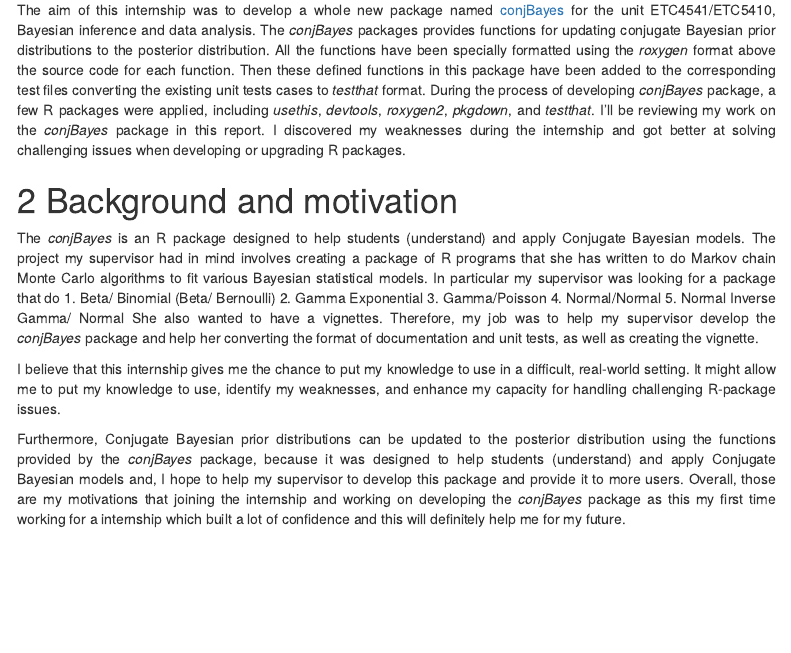
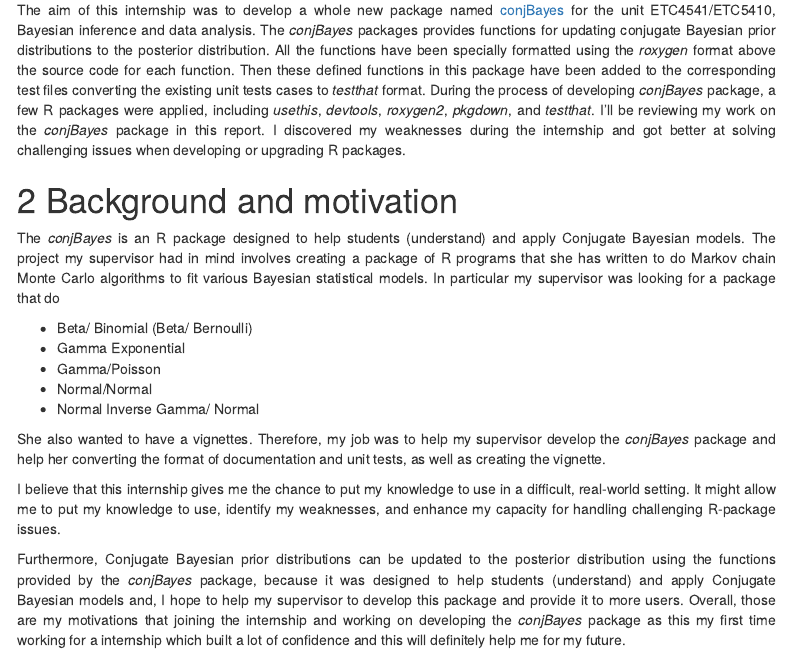
Before and after one commit to catherineforbes/conjBayes, an R Markdown document (ETC5543_Report_Pranali_Angne.Rmd): the page in a window 1100 px wide, from 230 px down. Rendered offline with R 4.5, knitr and Pandoc, with nearby package versions; menus at the side of the page are left out.

Commit message:
making few alignment changes in the report

```diff
--- a/ETC5543_Report_Pranali_Angne.Rmd
+++ b/ETC5543_Report_Pranali_Angne.Rmd
@@ -29,11 +29,13 @@
 # Background and motivation
 
 The *conjBayes* is an R package designed to help students (understand) and apply Conjugate Bayesian models. The project my supervisor had in mind involves creating a package of R programs that she has written to do Markov chain Monte Carlo algorithms to fit various Bayesian statistical models. In particular my supervisor was looking for a package that do
-1. Beta/ Binomial (Beta/ Bernoulli)
-2. Gamma Exponential
-3. Gamma/Poisson
-4. Normal/Normal
-5. Normal Inverse Gamma/ Normal
+
++ Beta/ Binomial (Beta/ Bernoulli)
++ Gamma Exponential
++ Gamma/Poisson
++ Normal/Normal
++ Normal Inverse Gamma/ Normal
+
 She also wanted to have a vignettes. Therefore, my job was to help my supervisor develop the *conjBayes* package and help her converting the format of documentation and unit tests, as well as creating the vignette.
 
 
```
